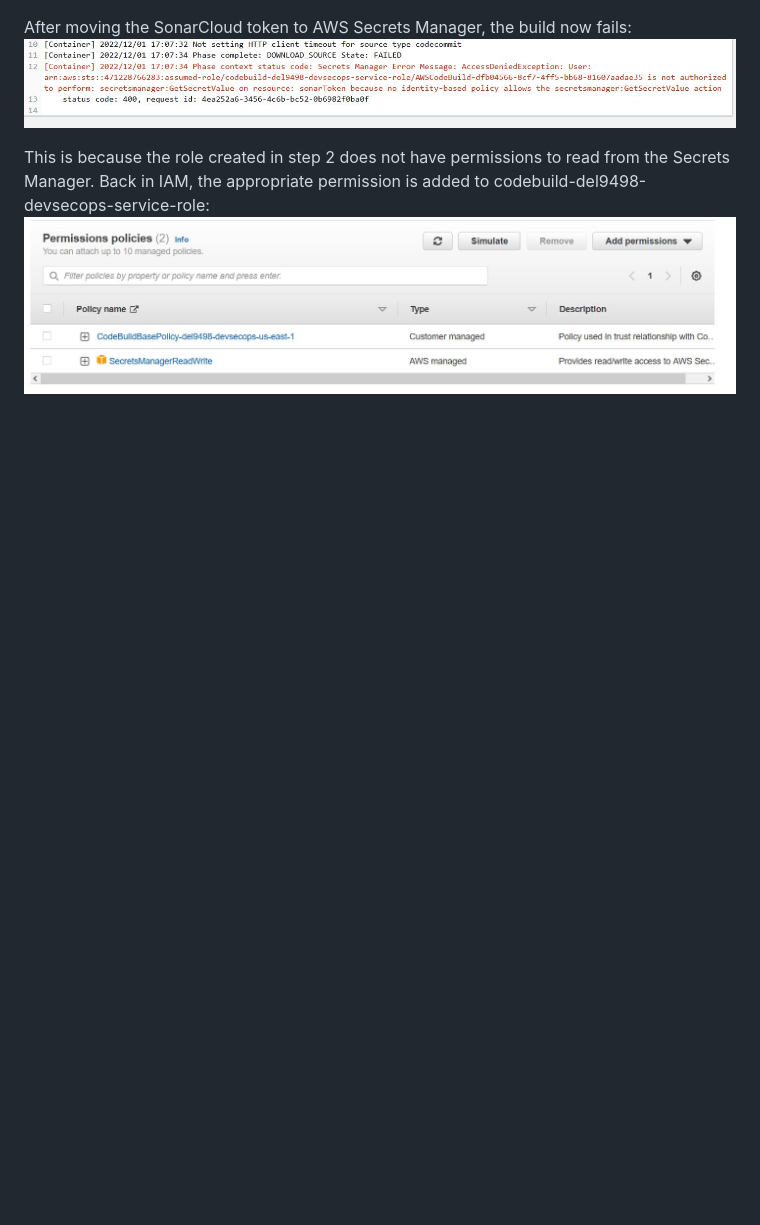
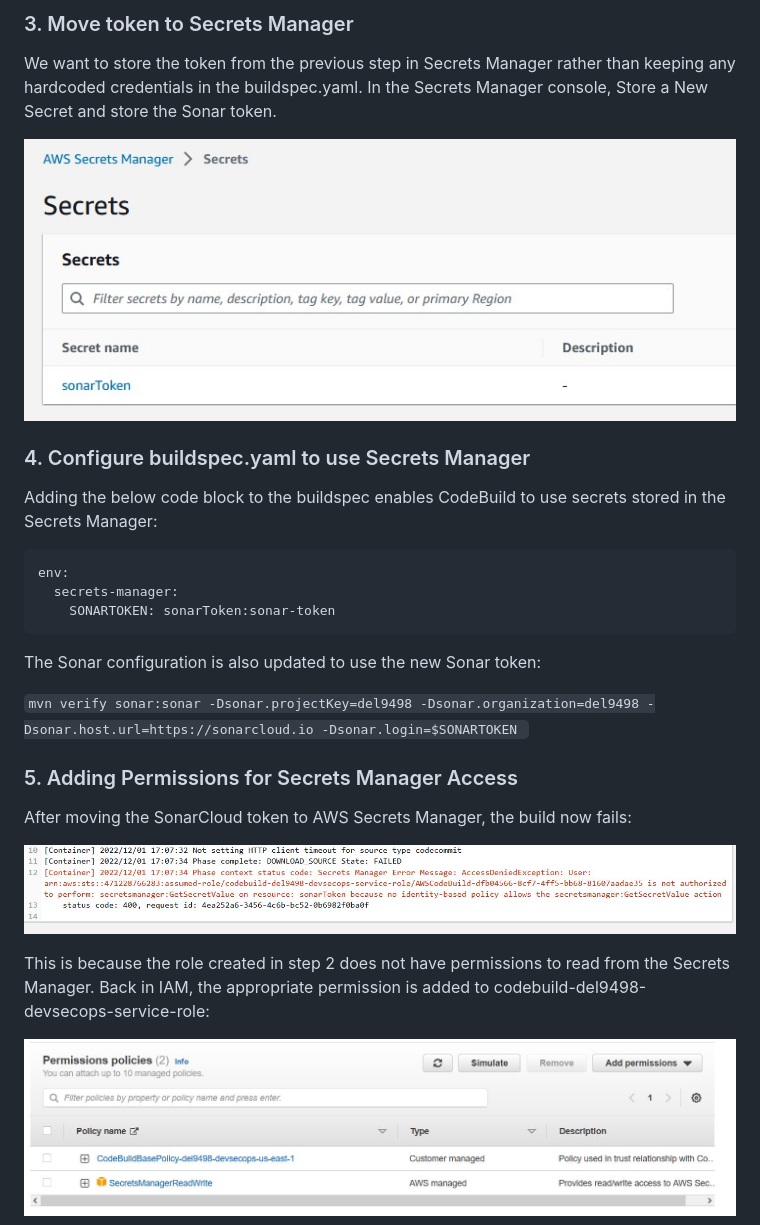
Before and after one commit to del9498/del9498-CloudSec-FinalProject, a Markdown page: README.md, the part around the change printed below. Rendered like a GitHub page; pictures changed too: screenshots/sonarsecret.jpg (added); blank space fills up the shorter version.

````diff
--- a/README.md
+++ b/README.md
@@ -11,6 +35,27 @@ codebuild-del9498-devsecops-service-role
+### 3. Move token to Secrets Manager
+We want to store the token from the previous step in Secrets Manager rather than keeping any hardcoded credentials in the buildspec.yaml.
+In the Secrets Manager console, Store a New Secret and store the Sonar token.
+
+![sonarsecret](screenshots/sonarsecret.jpg)
+
+### 4. Configure buildspec.yaml to use Secrets Manager
+Adding the below code block to the buildspec enables CodeBuild to use secrets stored in the Secrets Manager:
+```
+env:
+  secrets-manager:
+    SONARTOKEN: sonarToken:sonar-token
+```
+
+The Sonar configuration is also updated to use the new Sonar token:
+
+`mvn verify sonar:sonar -Dsonar.projectKey=del9498 -Dsonar.organization=del9498 -Dsonar.host.url=https://sonarcloud.io -Dsonar.login=$SONARTOKEN `
+
+### 5. Adding Permissions for Secrets Manager Access
 After moving the SonarCloud token to AWS Secrets Manager, the build now fails:
+
 ![Access Denied](screenshots/scrts-mgr-access-denied.JPG)
 
 This is because the role created in step 2 does not have permissions to read from the Secrets Manager. Back in IAM, the appropriate permission is added to codebuild-del9498-devsecops-service-role:
+
 ![Updates](screenshots/scrts-mgr-read-write.JPG)
 
````
Also changed, not shown: other parts of README.md (+43 -9 lines), screenshots/codebuild.jpg (added), screenshots/codecommitiam.jpg (added), screenshots/sonarsuccess.jpg (added).
